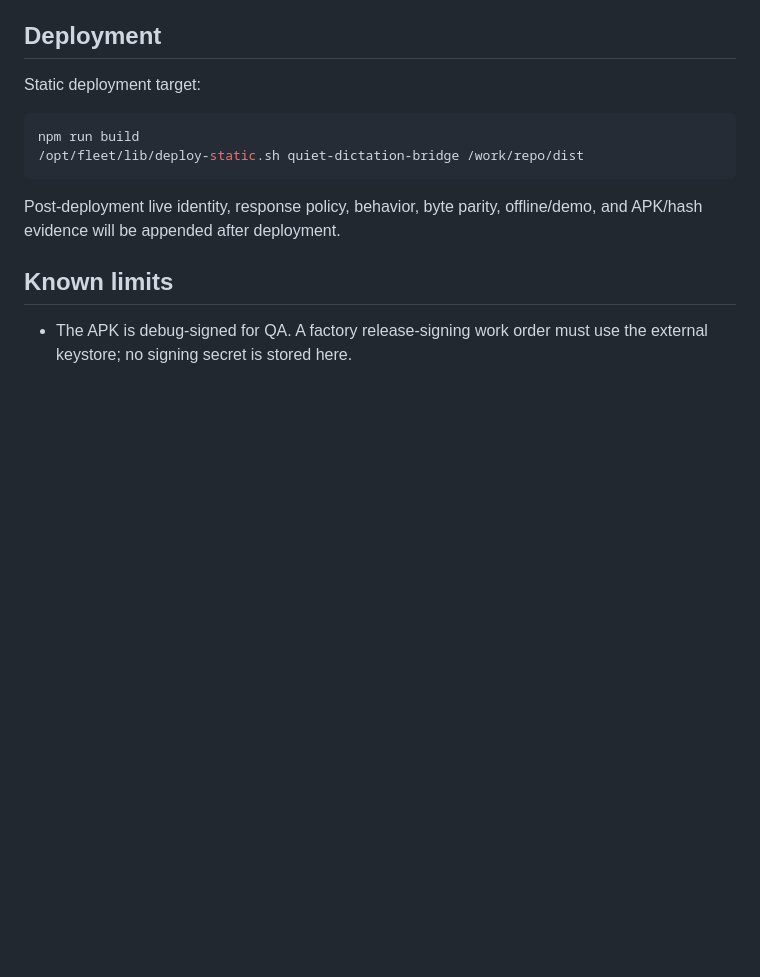
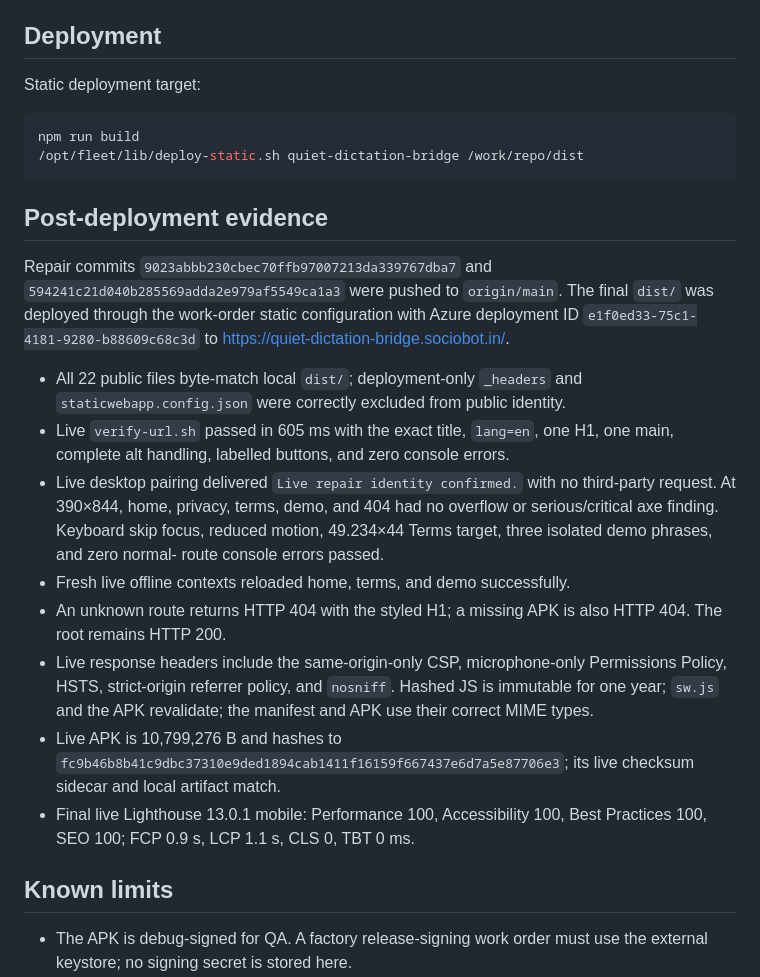
Before and after one commit to B-Divyesh/sf-quiet-dictation-bridge, a Markdown page: .factory/handoff.md, the part around the change. GitHub-like rendering; blank space fills up the shorter version.

Commit message:
docs: record repair 4 deployment evidence

````diff
--- a/.factory/handoff.md
+++ b/.factory/handoff.md
@@ -140,8 +140,35 @@ npm run build
 /opt/fleet/lib/deploy-static.sh quiet-dictation-bridge /work/repo/dist
 ```
 
-Post-deployment live identity, response policy, behavior, byte parity,
-offline/demo, and APK/hash evidence will be appended after deployment.
+## Post-deployment evidence
+
+Repair commits `9023abbb230cbec70ffb97007213da339767dba7` and
+`594241c21d040b285569adda2e979af5549ca1a3` were pushed to `origin/main`.
+The final `dist/` was deployed through the work-order static configuration with
+Azure deployment ID `e1f0ed33-75c1-4181-9280-b88609c68c3d` to
+<https://quiet-dictation-bridge.sociobot.in/>.
+
+- All 22 public files byte-match local `dist/`; deployment-only `_headers` and
+  `staticwebapp.config.json` were correctly excluded from public identity.
+- Live `verify-url.sh` passed in 605 ms with the exact title, `lang=en`, one H1,
+  one main, complete alt handling, labelled buttons, and zero console errors.
+- Live desktop pairing delivered `Live repair identity confirmed.` with no
+  third-party request. At 390×844, home, privacy, terms, demo, and 404 had no
+  overflow or serious/critical axe finding. Keyboard skip focus, reduced
+  motion, 49.234×44 Terms target, three isolated demo phrases, and zero normal-
+  route console errors passed.
+- Fresh live offline contexts reloaded home, terms, and demo successfully.
+- An unknown route returns HTTP 404 with the styled H1; a missing APK is also
+  HTTP 404. The root remains HTTP 200.
+- Live response headers include the same-origin-only CSP, microphone-only
+  Permissions Policy, HSTS, strict-origin referrer policy, and `nosniff`.
+  Hashed JS is immutable for one year; `sw.js` and the APK revalidate; the
+  manifest and APK use their correct MIME types.
+- Live APK is 10,799,276 B and hashes to
+  `fc9b46b8b41c9dbc37310e9ded1894cab1411f16159f667437e6d7a5e87706e3`;
+  its live checksum sidecar and local artifact match.
+- Final live Lighthouse 13.0.1 mobile: Performance 100, Accessibility 100,
+  Best Practices 100, SEO 100; FCP 0.9 s, LCP 1.1 s, CLS 0, TBT 0 ms.
 
 ## Known limits
 
````
